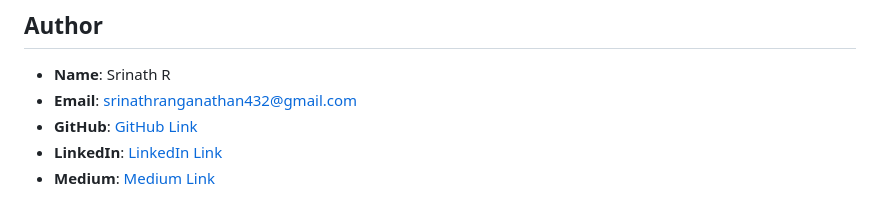
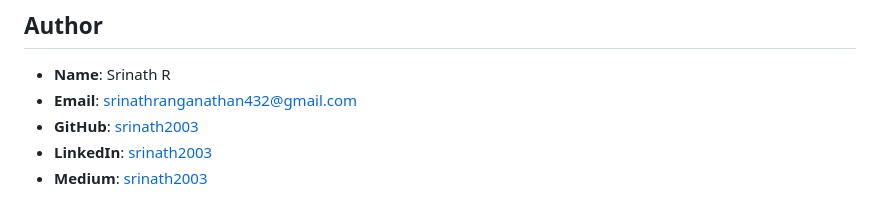
Before and after one commit to srinath2003/Mini_Projects, a Markdown page: med_recom/ReadMe.md, the part around the change. GitHub-like rendering.

```diff
--- a/med_recom/ReadMe.md
+++ b/med_recom/ReadMe.md
@@ -75,6 +75,6 @@ This project is licensed under the MIT License - see the [LICENSE](LICENSE) file
 ## Author
 - **Name**: Srinath R
 - **Email**: srinathranganathan432@gmail.com
-- **GitHub**: [GitHub Link](https://github.com/srinath2003/)
-- **LinkedIn**: [LinkedIn Link](https://www.linkedin.com/in/srinath2003/)
-- **Medium**: [Medium Link](https://medium.com/@srinath2003)
+- **GitHub**: [srinath2003](https://github.com/srinath2003/)
+- **LinkedIn**: [srinath2003](https://www.linkedin.com/in/srinath2003/)
+- **Medium**: [srinath2003](https://medium.com/@srinath2003)
```
